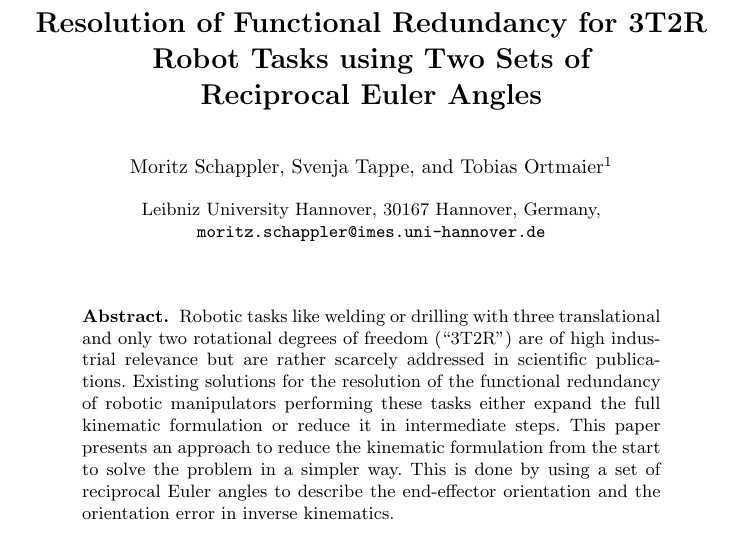
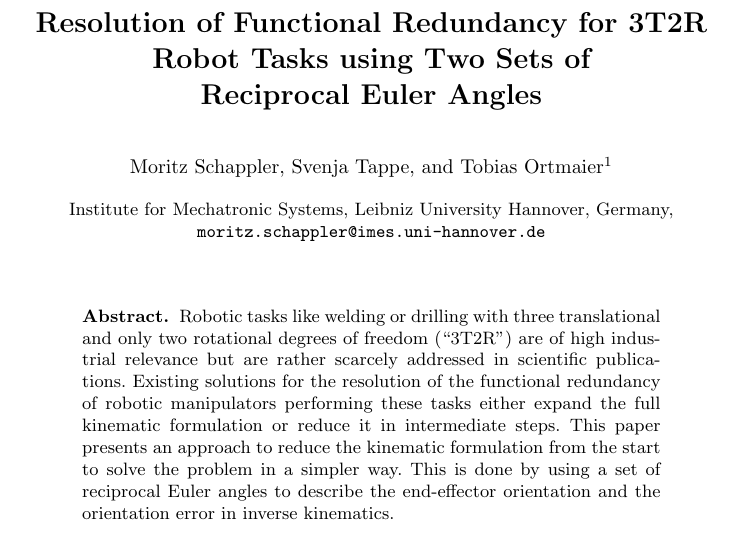
Before and after one commit to SchapplM/robsynth-paper_iftommwc2019_invkinfuncred, a LaTeX thesis (paper/ikfr_paper.tex): part of page 1 of 10, cut so that both start at the same text. Compiled offline with pdfLaTeX.

Commit message:
[paper] Adresszeile geändert.

```diff
--- a/paper/ikfr_paper.tex
+++ b/paper/ikfr_paper.tex
@@ -43,7 +43,7 @@
 %%%% list of authors for the TOC (use if author list has to be modified)
 %\tocauthor{Moritz Schappler, Svenja Tappe, and Tobias Ortmaier}
 %
-\institute{Leibniz University Hannover, 30167 Hannover, Germany,\\
+\institute{Institute for Mechatronic Systems, Leibniz University Hannover, Germany,\\
     \email{moritz.schappler@imes.uni-hannover.de}}
 
 \maketitle              % typeset the title of the contribution
```
